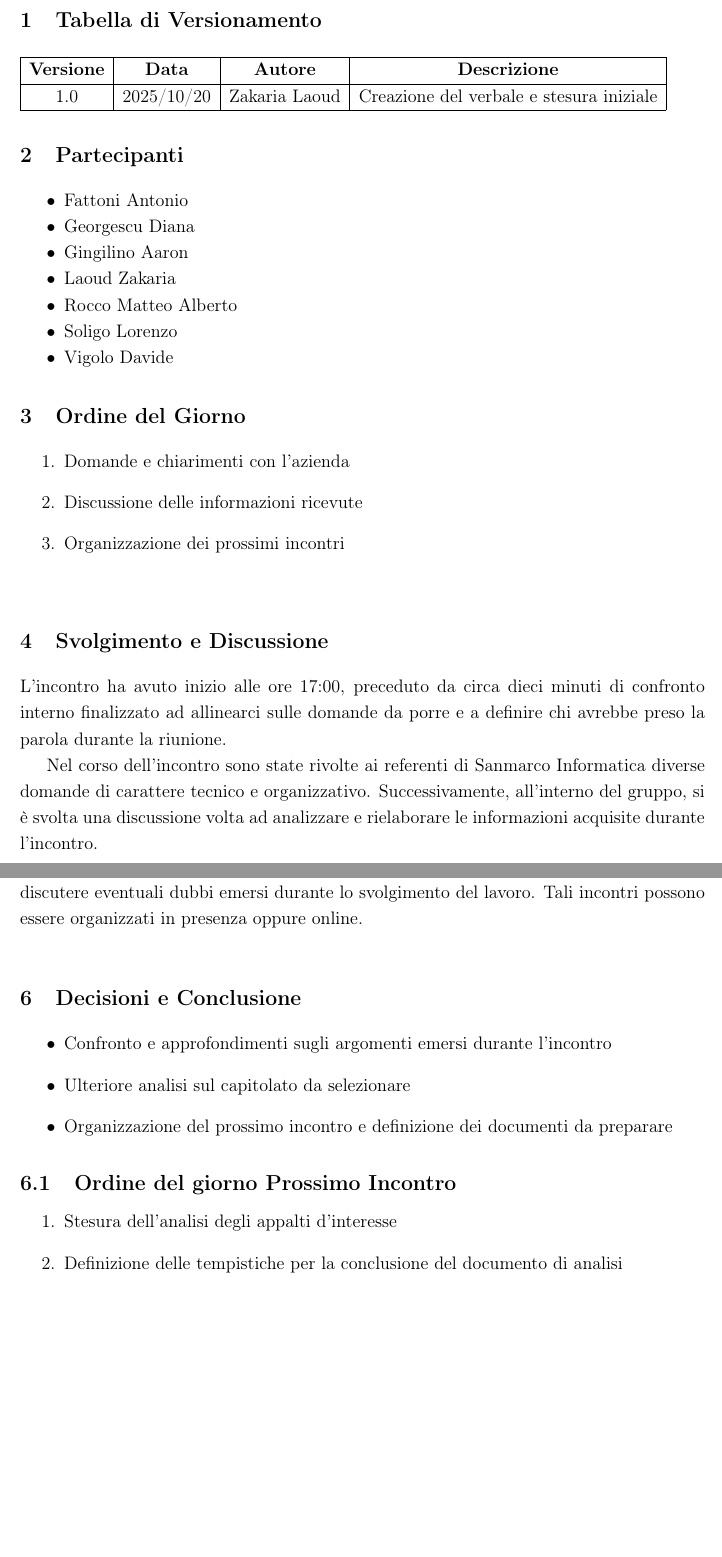
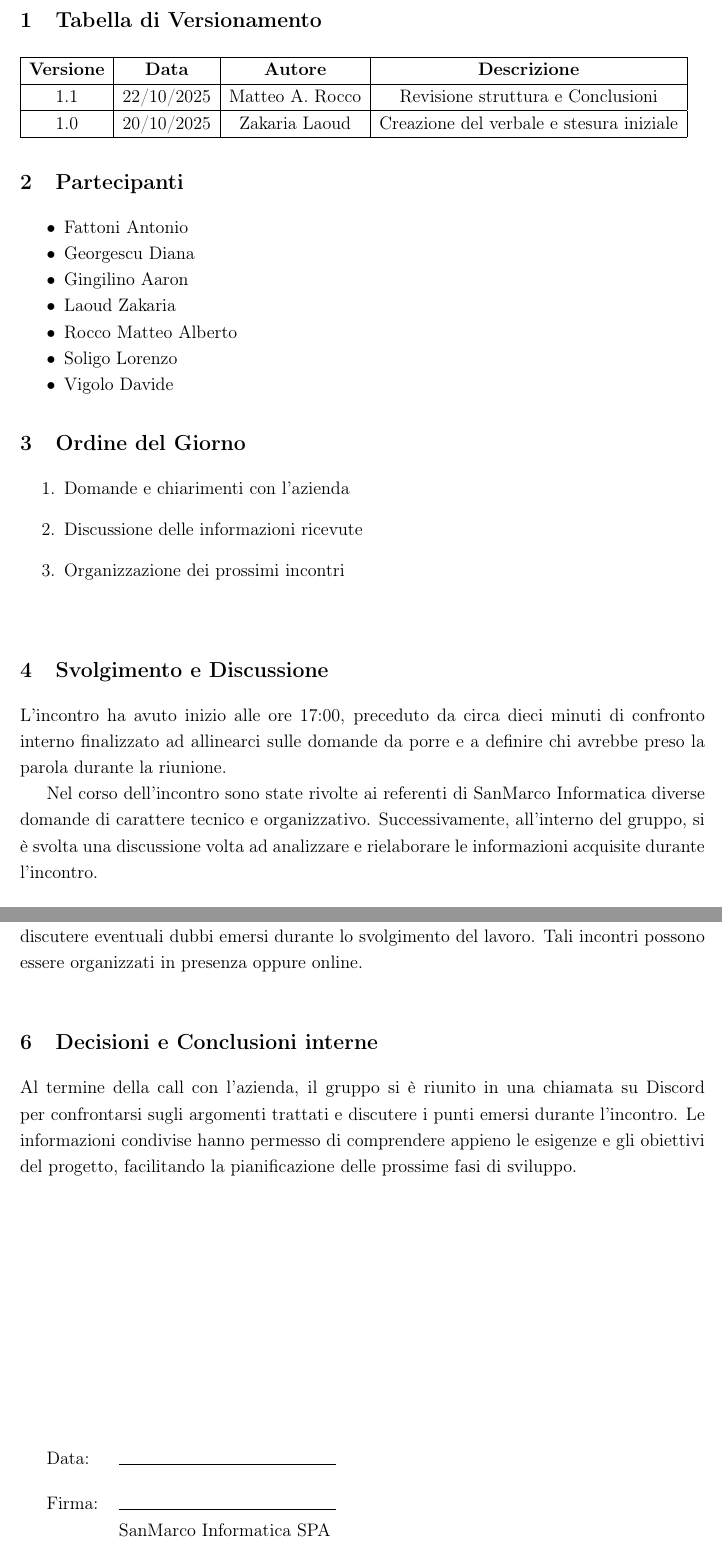
Before and after one commit to 7-ZPUs/Docs, a LaTeX document (1_Candidatura/Verbali/Verbali Esterni/VerbaleEsterno-2025-10-20-1700.tex): two parts of pages 2 and 4 of 4, joined at a grey line, cut so that both start at the same text. Compiled offline with pdfLaTeX.

Commit message:
updated VerbaleEsterno-2025-10-20-1700.tex

```diff
--- a/1_Candidatura/Verbali/Verbali Esterni/VerbaleEsterno-2025-10-20-1700.tex
+++ b/1_Candidatura/Verbali/Verbali Esterni/VerbaleEsterno-2025-10-20-1700.tex
@@ -47,8 +47,9 @@
         \hline
         \textbf{Versione} & \textbf{Data} & \textbf{Autore} & \textbf{Descrizione} \\
         \hline
-        1.0 & 2025/10/20 & Zakaria Laoud & Creazione del verbale e stesura iniziale \\
-
+        1.1 & 22/10/2025 & Matteo A. Rocco & Revisione struttura e Conclusioni \\
+        \hline
+        1.0 & 20/10/2025 & Zakaria Laoud & Creazione del verbale e stesura iniziale \\
         \hline
     \end{tabular}
 
@@ -74,7 +75,7 @@
 \section{Svolgimento e Discussione}
 L’incontro ha avuto inizio alle ore 17:00, preceduto da circa dieci minuti di confronto interno finalizzato ad allinearci sulle domande da porre e a definire chi avrebbe preso la parola durante la riunione.
 
-Nel corso dell’incontro sono state rivolte ai referenti di Sanmarco Informatica diverse domande di carattere tecnico e organizzativo.
+Nel corso dell’incontro sono state rivolte ai referenti di SanMarco Informatica diverse domande di carattere tecnico e organizzativo.
 Successivamente, all’interno del gruppo, si è svolta una discussione volta ad analizzare e rielaborare le informazioni acquisite durante l’incontro.
 
 \vspace{0.5cm}
@@ -123,18 +124,21 @@ Inoltre, DIPReader deve offrire la possibilità di filtrare i documenti presenti
 
 
 \vspace{0.5cm}
-\section{Decisioni e Conclusione}
-\begin{itemize}
-    \item Confronto e approfondimenti sugli argomenti emersi durante l'incontro
-    \item Ulteriore analisi sul capitolato da selezionare
-    \item Organizzazione del prossimo incontro e definizione dei documenti da preparare
-\end{itemize}
+\section{Decisioni e Conclusioni interne}
+Al termine della call con l’azienda, il gruppo si è riunito in una chiamata su Discord per confrontarsi sugli argomenti trattati e discutere i punti emersi durante l’incontro. Le informazioni condivise hanno permesso di comprendere appieno le esigenze e gli obiettivi del progetto, facilitando la pianificazione delle prossime fasi di sviluppo.
 
-\subsection{Ordine del giorno Prossimo Incontro}
-\begin{enumerate}
-    \item Stesura dell'analisi degli appalti d'interesse
-    \item Definizione delle tempistiche per la conclusione del documento di analisi
-\end{enumerate}
+\vspace{15em}
+
+\begin{tabular}{@{}p{0.5in}p{2in}@{}}
+Data: & \hrulefill \\
+\end{tabular}
+
+\vspace{1em}
+
+\begin{tabular}{@{}p{0.5in}p{2in}@{}}
+Firma: & \hrulefill \\
+& SanMarco Informatica SPA \\
+\end{tabular}
 
 \vfill
 \begin{flushright}
```
Also changed, not shown: 1_Candidatura/Verbali/Verbali Esterni/VerbaleEsterno-2025-10-20-1700.tex (12 more changed lines).
